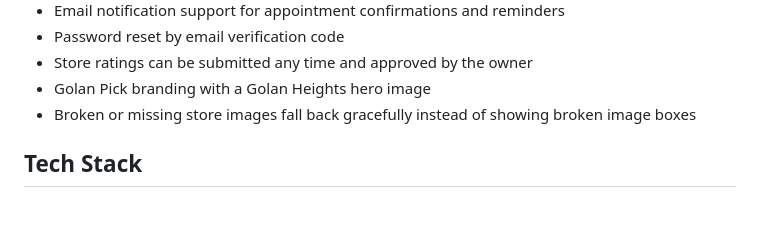
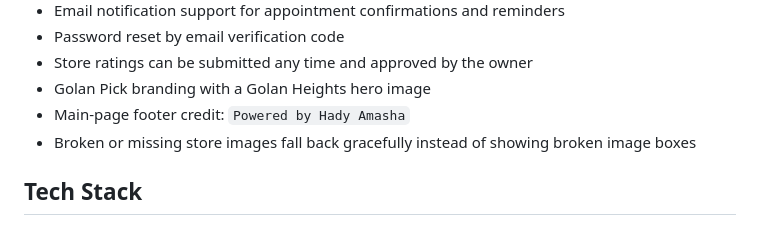
Before and after one commit to hady1012/appointment-app, a Markdown page: README.md, the part around the change. Rendered like a GitHub page.

Commit message:
Document home footer credit

```diff
--- a/README.md
+++ b/README.md
@@ -66,6 +66,7 @@ https://appointment-app-2-1k3v.onrender.com/
 - Password reset by email verification code
 - Store ratings can be submitted any time and approved by the owner
 - Golan Pick branding with a Golan Heights hero image
+- Main-page footer credit: `Powered by Hady Amasha`
 - Broken or missing store images fall back gracefully instead of showing broken image boxes
 
 ## Tech Stack
```
